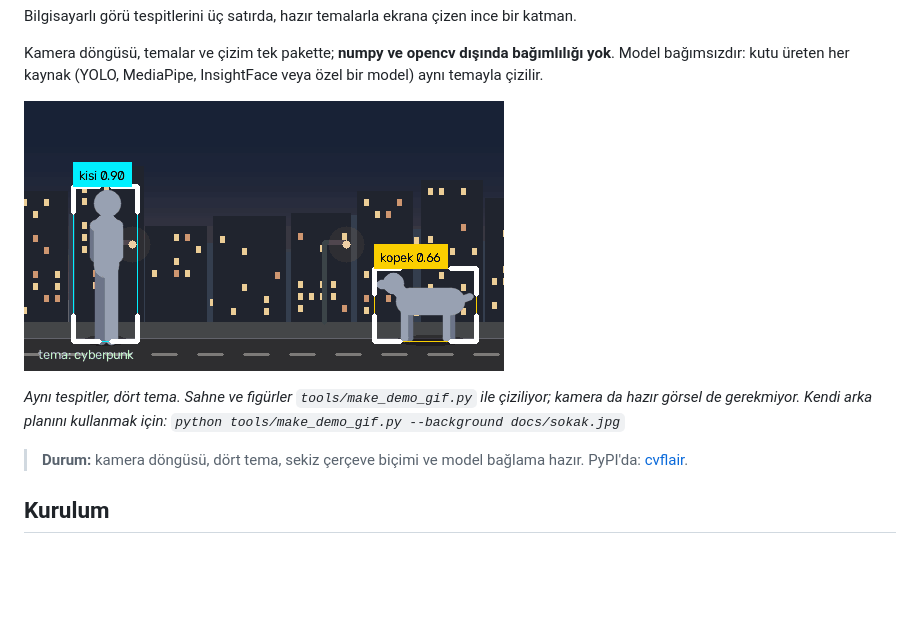
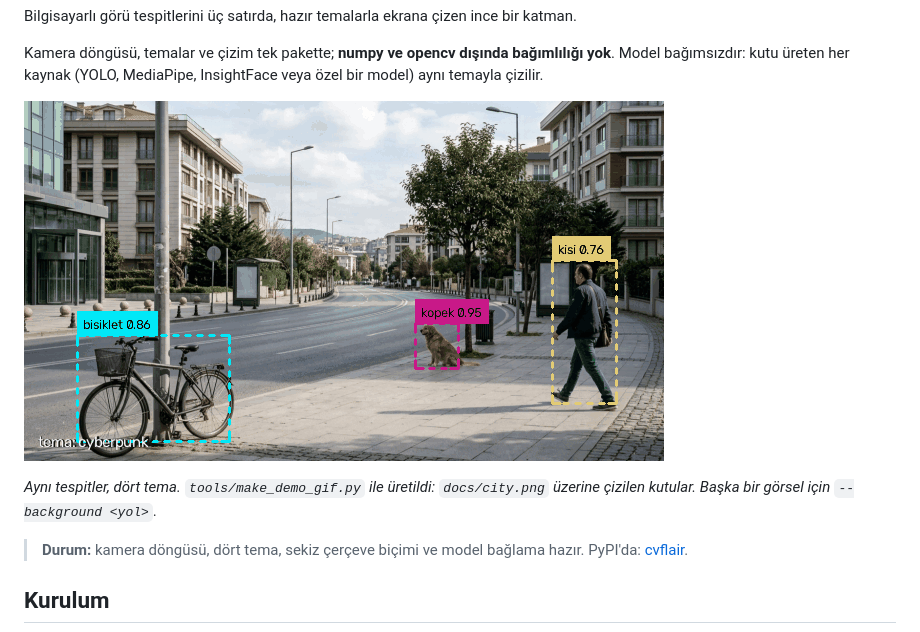
Before and after one commit to kbycode/cvflair, a Markdown page: README.md, the part around the change. Drawn GitHub-style; pictures changed too: docs/demo.gif; blank space fills up the shorter version.

Commit message:
docs: box the real street photo in the demo, match the playground defaults to it

```diff
--- a/README.md
+++ b/README.md
@@ -14,9 +14,8 @@ yok**. Model bağımsızdır: kutu üreten her kaynak (YOLO, MediaPipe, InsightF
 
 ![cvflair demo](https://raw.githubusercontent.com/kbycode/cvflair/main/docs/demo.gif)
 
-*Aynı tespitler, dört tema. Sahne ve figürler `tools/make_demo_gif.py` ile çiziliyor;
-kamera da hazır görsel de gerekmiyor. Kendi arka planını kullanmak için:
-`python tools/make_demo_gif.py --background docs/sokak.jpg`*
+*Aynı tespitler, dört tema. `tools/make_demo_gif.py` ile üretildi: `docs/city.png`
+üzerine çizilen kutular. Başka bir görsel için `--background <yol>`.*
 
 > **Durum:** kamera döngüsü, dört tema, sekiz çerçeve biçimi ve model bağlama hazır.
 > PyPI'da: [cvflair](https://pypi.org/project/cvflair/).
```
Also changed, not shown: CHANGELOG.md (+6 -5 lines), 3 other files.
